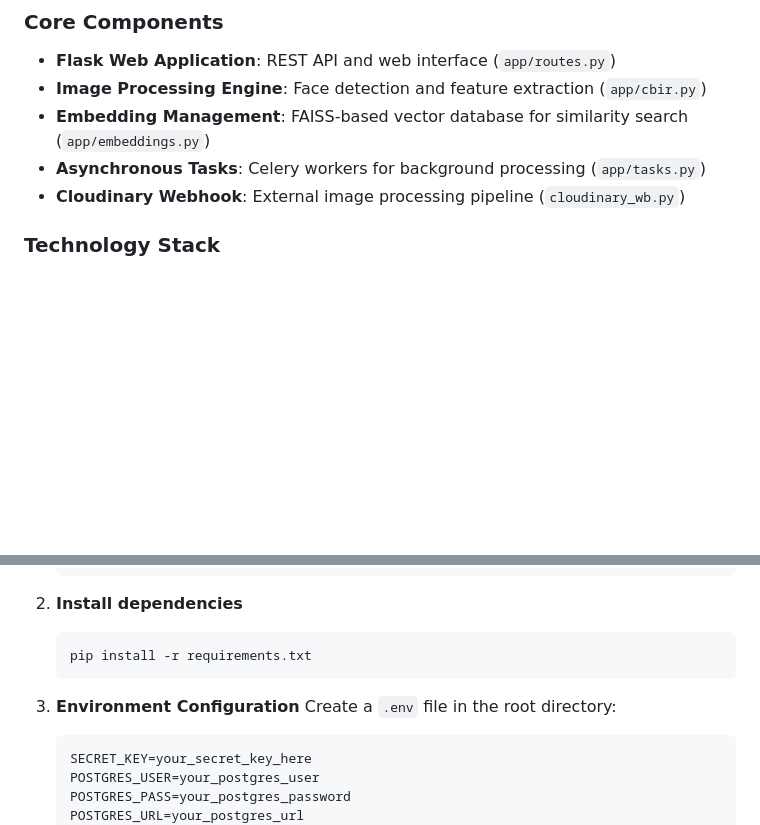
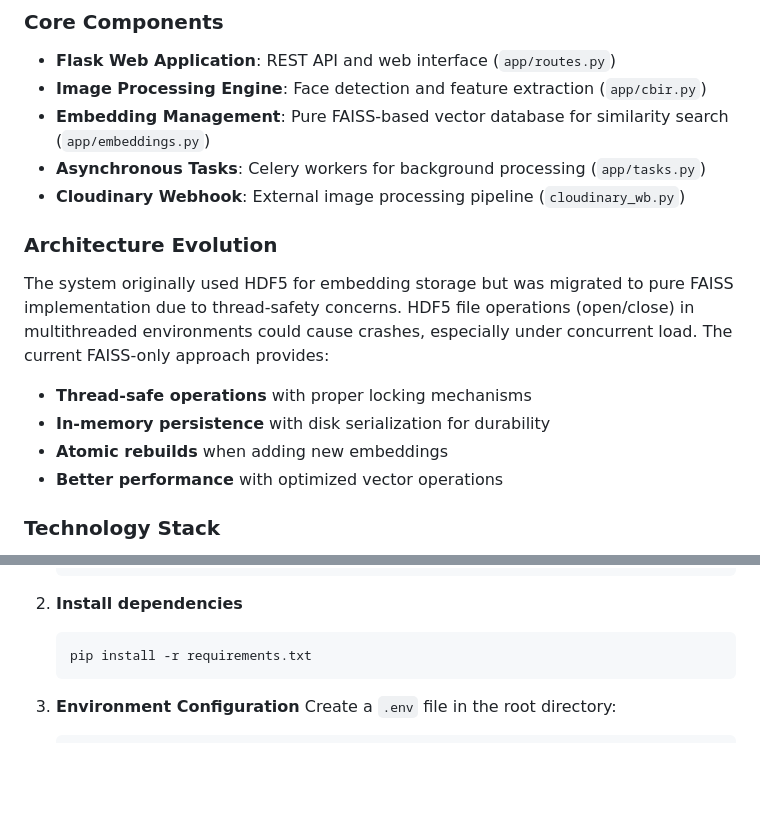
Before and after one commit to nelsonifechukwu/ticki, a Markdown page: README.md, 2 parts joined by grey strips. Drawn GitHub-style; blank space fills up the shorter version.

````diff
--- a/README.md
+++ b/README.md
@@ -19,9 +19,18 @@ Ticki is a sophisticated content-based image retrieval (CBIR) system that allows
 
 - **Flask Web Application**: REST API and web interface (`app/routes.py`)
 - **Image Processing Engine**: Face detection and feature extraction (`app/cbir.py`)
-- **Embedding Management**: FAISS-based vector database for similarity search (`app/embeddings.py`)
+- **Embedding Management**: Pure FAISS-based vector database for similarity search (`app/embeddings.py`)
 - **Asynchronous Tasks**: Celery workers for background processing (`app/tasks.py`)
 - **Cloudinary Webhook**: External image processing pipeline (`cloudinary_wb.py`)
+
+### Architecture Evolution
+
+The system originally used HDF5 for embedding storage but was migrated to pure FAISS implementation due to thread-safety concerns. HDF5 file operations (open/close) in multithreaded environments could cause crashes, especially under concurrent load. The current FAISS-only approach provides:
+
+- **Thread-safe operations** with proper locking mechanisms
+- **In-memory persistence** with disk serialization for durability
+- **Atomic rebuilds** when adding new embeddings
+- **Better performance** with optimized vector operations
 
 ### Technology Stack
 
@@ -58,10 +67,6 @@ Ticki is a sophisticated content-based image retrieval (CBIR) system that allows
 3. **Environment Configuration**
    Create a `.env` file in the root directory:
    ```env
-   SECRET_KEY=your_secret_key_here
-   POSTGRES_USER=your_postgres_user
-   POSTGRES_PASS=your_postgres_password
-   POSTGRES_URL=your_postgres_url
    CELERY_BROKER_URL=redis://localhost:6379/0
    CELERY_RESULT_BACKEND=redis://localhost:6379/0
    CLOUDINARY_CLOUD_NAME=your_cloudinary_name
````
Also changed, not shown: other parts of README.md (+61 -7 lines).
